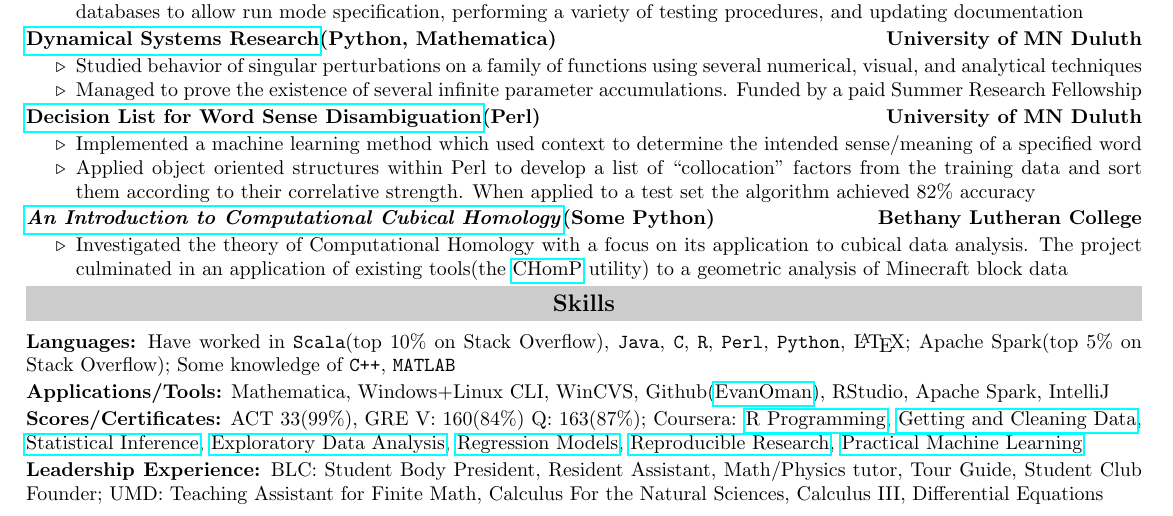
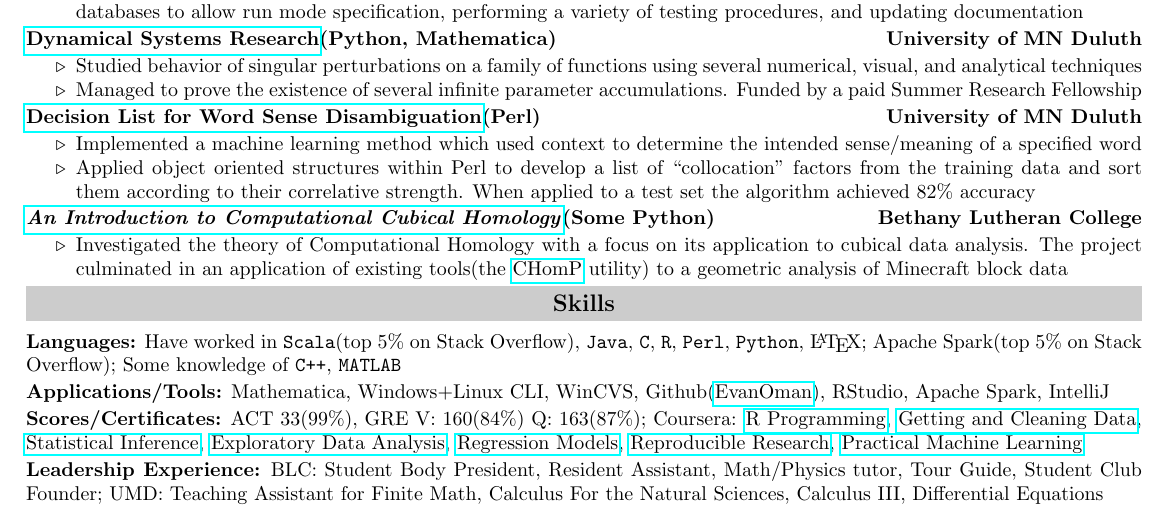
Before and after one commit to EvanOman/Resume, a LaTeX document (EvanOman.tex): part of the page, cut so that both start at the same text. Compiled offline with pdfLaTeX.

Commit message:
Update SO status

```diff
--- a/EvanOman.tex
+++ b/EvanOman.tex
@@ -151,7 +151,7 @@
 	% Skills Section
 	\resHeading{Skills}
 		\textbf{Languages:}
-			Have worked in \verb!Scala!(top 10\% on Stack Overflow), \verb!Java!, \verb!C!, \verb!R!, \verb!Perl!, \verb!Python!, \LaTeX; Apache Spark(top 5\% on Stack Overflow); Some knowledge of \verb!C++!, \verb!MATLAB!
+			Have worked in \verb!Scala!(top 5\% on Stack Overflow), \verb!Java!, \verb!C!, \verb!R!, \verb!Perl!, \verb!Python!, \LaTeX; Apache Spark(top 5\% on Stack Overflow); Some knowledge of \verb!C++!, \verb!MATLAB!
 
 		\textbf{Applications/Tools:}
 		Mathematica, Windows+Linux CLI, WinCVS, Github(\href{https://www.github.com/EvanOman}{EvanOman}), RStudio, Apache Spark, IntelliJ
```
